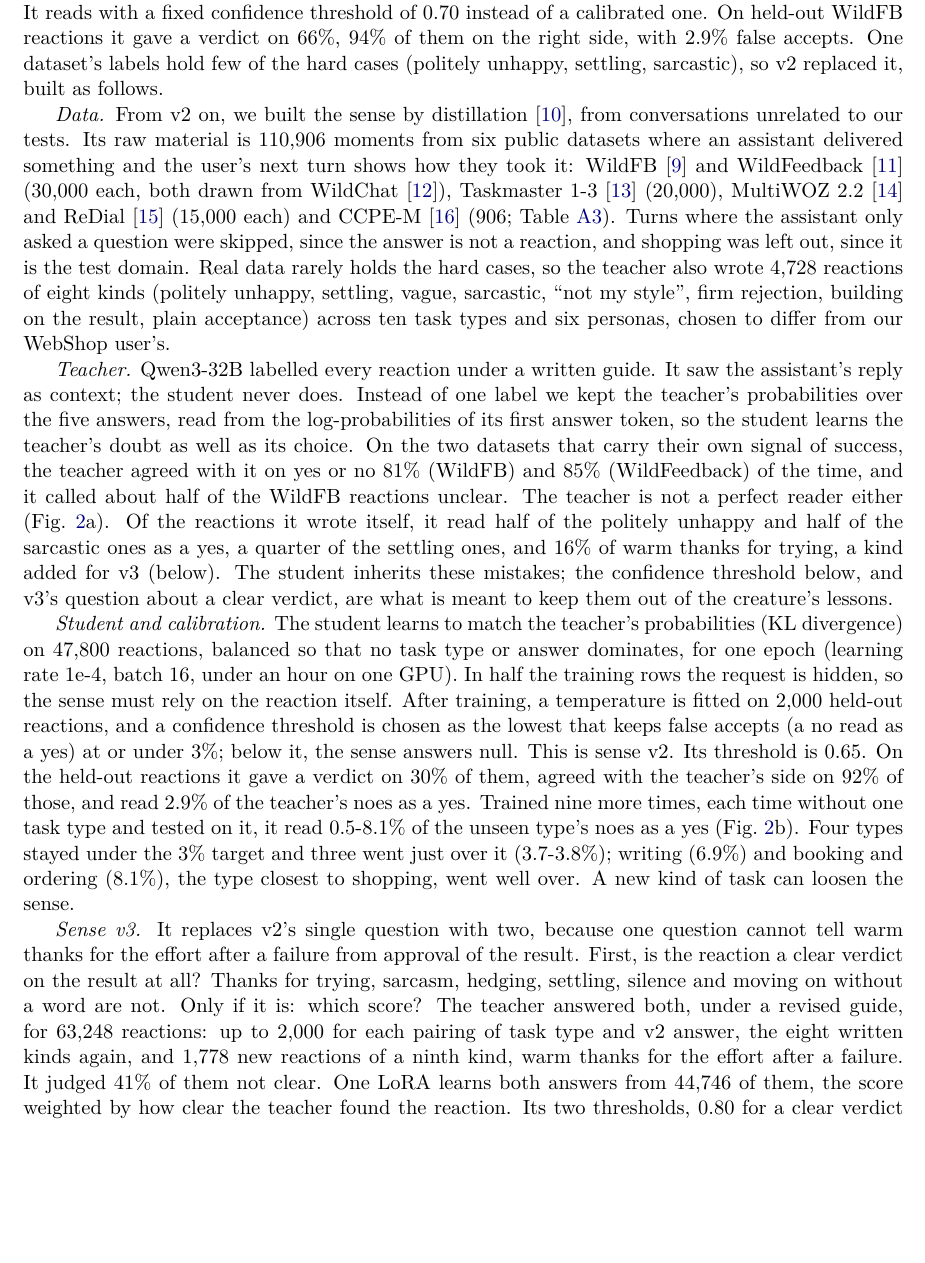
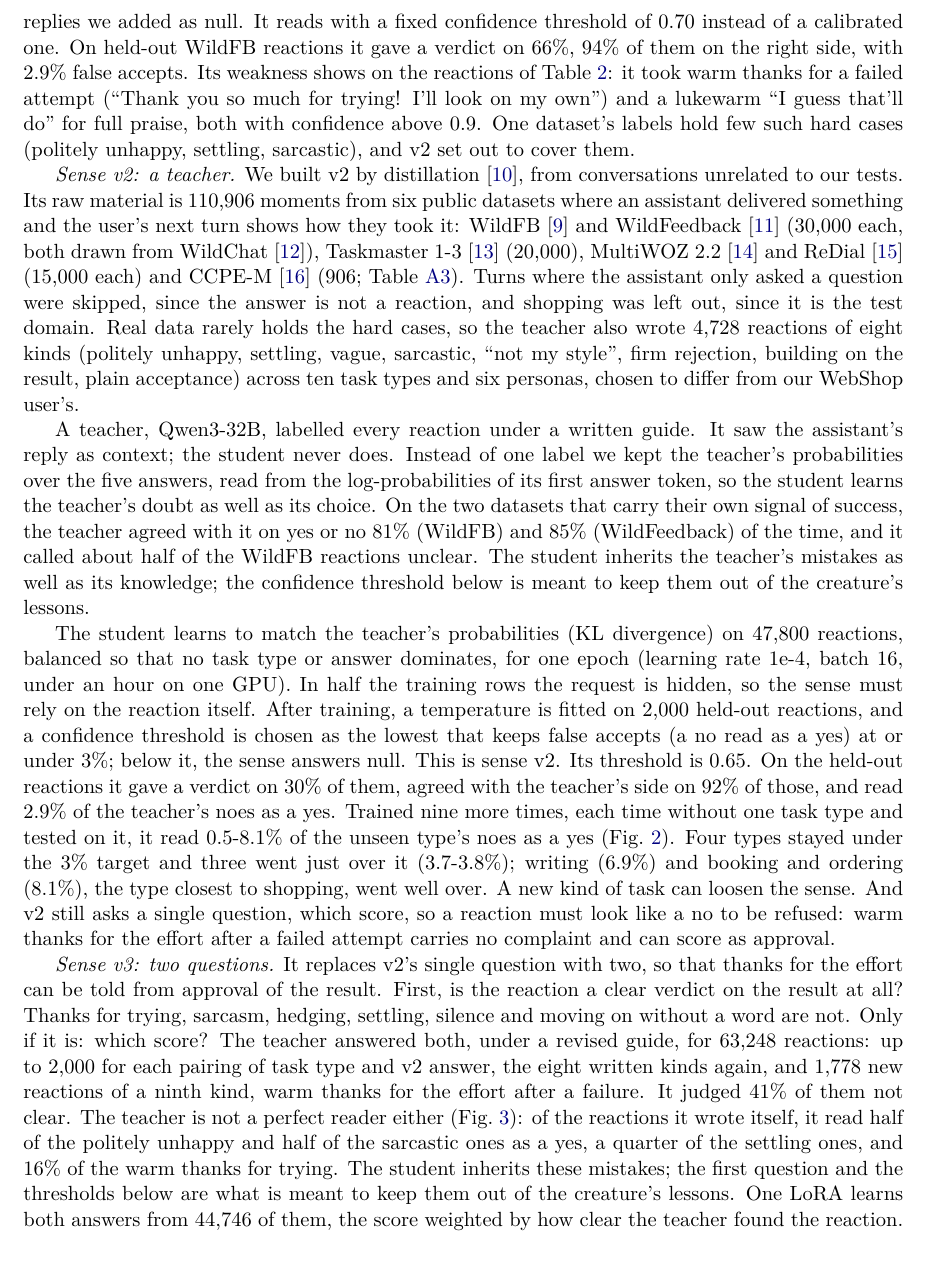
Before and after one commit to kratai-desci/research, a LaTeX paper (discernment/paper/main.tex, which reads discernment/paper/sections/3-creature.tex): part of page 6 of 26, cut so that both start at the same text, the shorter picture padded with empty space. Compiled offline with pdfLaTeX.

Commit message:
Discernment paper, Section 3.2: the sense told one version at a time (shared, v1, v2, v3)
Each version ends on the weakness the next one fixes; the two-panel figure is
split so v2's unseen-task test sits with v2 and the teacher's readings with v3.

Co-Authored-By: Claude Opus 5.5 <noreply@anthropic.com>

```diff
--- a/discernment/paper/sections/3-creature.tex
+++ b/discernment/paper/sections/3-creature.tex
@@ -74,19 +74,19 @@ We built three versions (Fig.~\ref{fig:9}). All three share the model, the input
 
 A yes makes the attempt a lesson; an 80 counts half, since ``fine, next'' says less than praise. A no is not wasted on WebShop: it triggers the retry described in Section 4, with a hint matched to the answer, and if the sense reads the user's reaction to the retry as a yes, the retry becomes a lesson and a preference pair. On $\tau^2$-bench, which has no retry, a no teaches nothing.
 
-\emph{Sense v1.} The first build learned without a teacher, from 45,514 reactions: 39,775 from WildFB \cite{peng2026wildreward}, whose own four-level satisfaction labels we mapped to 0, 20, 80 and 100 (rejection, correction, positive engagement, thanks or praise), and 5,739 silent or non-committal replies we added as null. It reads with a fixed confidence threshold of 0.70 instead of a calibrated one. On held-out WildFB reactions it gave a verdict on 66\%, 94\% of them on the right side, with 2.9\% false accepts. One dataset's labels hold few of the hard cases (politely unhappy, settling, sarcastic), so v2 replaced it, built as follows.
+\emph{Sense v1: one dataset's labels.} The first version learned without a teacher, from 45,514 reactions: 39,775 from WildFB \cite{peng2026wildreward}, whose own four-level satisfaction labels we mapped to 0, 20, 80 and 100 (rejection, correction, positive engagement, thanks or praise), and 5,739 silent or non-committal replies we added as null. It reads with a fixed confidence threshold of 0.70 instead of a calibrated one. On held-out WildFB reactions it gave a verdict on 66\%, 94\% of them on the right side, with 2.9\% false accepts. Its weakness shows on the reactions of Table~\ref{tab:4}: it took warm thanks for a failed attempt (``Thank you so much for trying! I'll look on my own'') and a lukewarm ``I guess that'll do'' for full praise, both with confidence above 0.9. One dataset's labels hold few such hard cases (politely unhappy, settling, sarcastic), and v2 set out to cover them.
 
-\emph{Data.} From v2 on, we built the sense by distillation \cite{hinton2015distilling}, from conversations unrelated to our tests. Its raw material is 110,906 moments from six public datasets where an assistant delivered something and the user's next turn shows how they took it: WildFB \cite{peng2026wildreward} and WildFeedback \cite{shi2026wildfeedback} (30,000 each, both drawn from WildChat \cite{zhao2024wildchat}), Taskmaster 1-3 \cite{byrne2019taskmaster} (20,000), MultiWOZ 2.2 \cite{zang2020multiwoz} and ReDial \cite{li2018redial} (15,000 each) and CCPE-M \cite{radlinski2019ccpe} (906; Table~\ref{tab:A3}). Turns where the assistant only asked a question were skipped, since the answer is not a reaction, and shopping was left out, since it is the test domain. Real data rarely holds the hard cases, so the teacher also wrote 4,728 reactions of eight kinds (politely unhappy, settling, vague, sarcastic, ``not my style'', firm rejection, building on the result, plain acceptance) across ten task types and six personas, chosen to differ from our WebShop user's.
+\emph{Sense v2: a teacher.} We built v2 by distillation \cite{hinton2015distilling}, from conversations unrelated to our tests. Its raw material is 110,906 moments from six public datasets where an assistant delivered something and the user's next turn shows how they took it: WildFB \cite{peng2026wildreward} and WildFeedback \cite{shi2026wildfeedback} (30,000 each, both drawn from WildChat \cite{zhao2024wildchat}), Taskmaster 1-3 \cite{byrne2019taskmaster} (20,000), MultiWOZ 2.2 \cite{zang2020multiwoz} and ReDial \cite{li2018redial} (15,000 each) and CCPE-M \cite{radlinski2019ccpe} (906; Table~\ref{tab:A3}). Turns where the assistant only asked a question were skipped, since the answer is not a reaction, and shopping was left out, since it is the test domain. Real data rarely holds the hard cases, so the teacher also wrote 4,728 reactions of eight kinds (politely unhappy, settling, vague, sarcastic, ``not my style'', firm rejection, building on the result, plain acceptance) across ten task types and six personas, chosen to differ from our WebShop user's.
 
-\emph{Teacher.} Qwen3-32B labelled every reaction under a written guide. It saw the assistant's reply as context; the student never does. Instead of one label we kept the teacher's probabilities over the five answers, read from the log-probabilities of its first answer token, so the student learns the teacher's doubt as well as its choice. On the two datasets that carry their own signal of success, the teacher agreed with it on yes or no 81\% (WildFB) and 85\% (WildFeedback) of the time, and it called about half of the WildFB reactions unclear. The teacher is not a perfect reader either (Fig.~\ref{fig:8}a). Of the reactions it wrote itself, it read half of the politely unhappy and half of the sarcastic ones as a yes, a quarter of the settling ones, and 16\% of warm thanks for trying, a kind added for v3 (below). The student inherits these mistakes; the confidence threshold below, and v3's question about a clear verdict, are what is meant to keep them out of the creature's lessons.
+A teacher, Qwen3-32B, labelled every reaction under a written guide. It saw the assistant's reply as context; the student never does. Instead of one label we kept the teacher's probabilities over the five answers, read from the log-probabilities of its first answer token, so the student learns the teacher's doubt as well as its choice. On the two datasets that carry their own signal of success, the teacher agreed with it on yes or no 81\% (WildFB) and 85\% (WildFeedback) of the time, and it called about half of the WildFB reactions unclear. The student inherits the teacher's mistakes as well as its knowledge; the confidence threshold below is meant to keep them out of the creature's lessons.
 
-\emph{Student and calibration.} The student learns to match the teacher's probabilities (KL divergence) on 47,800 reactions, balanced so that no task type or answer dominates, for one epoch (learning rate 1e-4, batch 16, under an hour on one GPU). In half the training rows the request is hidden, so the sense must rely on the reaction itself. After training, a temperature is fitted on 2,000 held-out reactions, and a confidence threshold is chosen as the lowest that keeps false accepts (a no read as a yes) at or under 3\%; below it, the sense answers null. This is sense v2. Its threshold is 0.65. On the held-out reactions it gave a verdict on 30\% of them, agreed with the teacher's side on 92\% of those, and read 2.9\% of the teacher's noes as a yes. Trained nine more times, each time without one task type and tested on it, it read 0.5-8.1\% of the unseen type's noes as a yes (Fig.~\ref{fig:8}b). Four types stayed under the 3\% target and three went just over it (3.7-3.8\%); writing (6.9\%) and booking and ordering (8.1\%), the type closest to shopping, went well over. A new kind of task can loosen the sense.
+The student learns to match the teacher's probabilities (KL divergence) on 47,800 reactions, balanced so that no task type or answer dominates, for one epoch (learning rate 1e-4, batch 16, under an hour on one GPU). In half the training rows the request is hidden, so the sense must rely on the reaction itself. After training, a temperature is fitted on 2,000 held-out reactions, and a confidence threshold is chosen as the lowest that keeps false accepts (a no read as a yes) at or under 3\%; below it, the sense answers null. This is sense v2. Its threshold is 0.65. On the held-out reactions it gave a verdict on 30\% of them, agreed with the teacher's side on 92\% of those, and read 2.9\% of the teacher's noes as a yes. Trained nine more times, each time without one task type and tested on it, it read 0.5-8.1\% of the unseen type's noes as a yes (Fig.~\ref{fig:8b}). Four types stayed under the 3\% target and three went just over it (3.7-3.8\%); writing (6.9\%) and booking and ordering (8.1\%), the type closest to shopping, went well over. A new kind of task can loosen the sense. And v2 still asks a single question, which score, so a reaction must look like a no to be refused: warm thanks for the effort after a failed attempt carries no complaint and can score as approval.
 
 \begin{figure}[htbp]
 \centering
-\includegraphics[width=1.0\linewidth]{figures/fig8_teacher_and_unseen_tasks}
-\caption{(a) the v3 teacher's labels for the 6,506 reactions it wrote (sense3 build); (b) nine sense v2 builds, each trained without one task type and tested on it (sense2 leave-one-task-out runs)}
-\label{fig:8}
+\includegraphics[width=0.75\linewidth]{figures/fig8b_v2_unseen_tasks}
+\caption{Sense v2 trained nine more times, each time without one task type and tested on it: the share of that type's noes it read as a yes (leave-one-task-out builds)}
+\label{fig:8b}
 \end{figure}
 
-\emph{Sense v3.} It replaces v2's single question with two, because one question cannot tell warm thanks for the effort after a failure from approval of the result. First, is the reaction a clear verdict on the result at all? Thanks for trying, sarcasm, hedging, settling, silence and moving on without a word are not. Only if it is: which score? The teacher answered both, under a revised guide, for 63,248 reactions: up to 2,000 for each pairing of task type and v2 answer, the eight written kinds again, and 1,778 new reactions of a ninth kind, warm thanks for the effort after a failure. It judged 41\% of them not clear. One LoRA learns both answers from 44,746 of them, the score weighted by how clear the teacher found the reaction. Its two thresholds, 0.80 for a clear verdict and 0.70 for the score, were chosen on 2,000 held-out reactions as the one that keeps false accepts, now also counting an unclear reaction read as a yes, at 3\% while keeping the most real yeses. On those reactions it kept 44\% of the teacher's yeses and agreed with the teacher's side on 95\% of the verdicts it gave. In use, a reaction must pass both gates before the creature learns from it (Fig.~\ref{fig:9}). The first gate changes how some common reactions are read (Table~\ref{tab:4}): moving on to the next request without a word was an 80, a half-weight yes, for v2, and thanks for trying could pass as approval; for v3, neither is a clear verdict.
+\emph{Sense v3: two questions.} It replaces v2's single question with two, so that thanks for the effort can be told from approval of the result. First, is the reaction a clear verdict on the result at all? Thanks for trying, sarcasm, hedging, settling, silence and moving on without a word are not. Only if it is: which score? The teacher answered both, under a revised guide, for 63,248 reactions: up to 2,000 for each pairing of task type and v2 answer, the eight written kinds again, and 1,778 new reactions of a ninth kind, warm thanks for the effort after a failure. It judged 41\% of them not clear. The teacher is not a perfect reader either (Fig.~\ref{fig:8a}): of the reactions it wrote itself, it read half of the politely unhappy and half of the sarcastic ones as a yes, a quarter of the settling ones, and 16\% of the warm thanks for trying. The student inherits these mistakes; the first question and the thresholds below are what is meant to keep them out of the creature's lessons. One LoRA learns both answers from 44,746 of them, the score weighted by how clear the teacher found the reaction. Its two thresholds, 0.80 for a clear verdict and 0.70 for the score, were chosen on 2,000 held-out reactions as the one that keeps false accepts, now also counting an unclear reaction read as a yes, at 3\% while keeping the most real yeses. On those reactions it kept 44\% of the teacher's yeses and agreed with the teacher's side on 95\% of the verdicts it gave. In use, a reaction must pass both gates before the creature learns from it (Fig.~\ref{fig:9}). The first gate changes how some common reactions are read (Table~\ref{tab:4}): moving on to the next request without a word was an 80, a half-weight yes, for v2, and thanks for trying could pass as approval; for v3, neither is a clear verdict.
```
Also changed, not shown: discernment/paper/figures/fig2_exp1_judges.pdf, discernment/paper/figures/fig3_sense_v2_v3.pdf, discernment/paper/figures/fig4_sense_v3_60_days.pdf, discernment/paper/figures/fig5_tau2_domains.pdf, discernment/paper/figures/fig6_failed_lessons.pdf, discernment/paper/figures/fig7_year_of_life.pdf, discernment/paper/figures/fig8_teacher_and_unseen_tasks.pdf (deleted), discernment/paper/figures/fig8_teacher_and_unseen_tasks.png (deleted), discernment/paper/figures/fig8a_teacher_written.pdf (added), discernment/paper/figures/fig8a_teacher_written.png (added), discernment/paper/figures/fig8b_v2_unseen_tasks.pdf (added), discernment/paper/figures/fig8b_v2_unseen_tasks.png (added), discernment/paper/sections/3-creature.tex (13 more changed lines), 1 other file.
